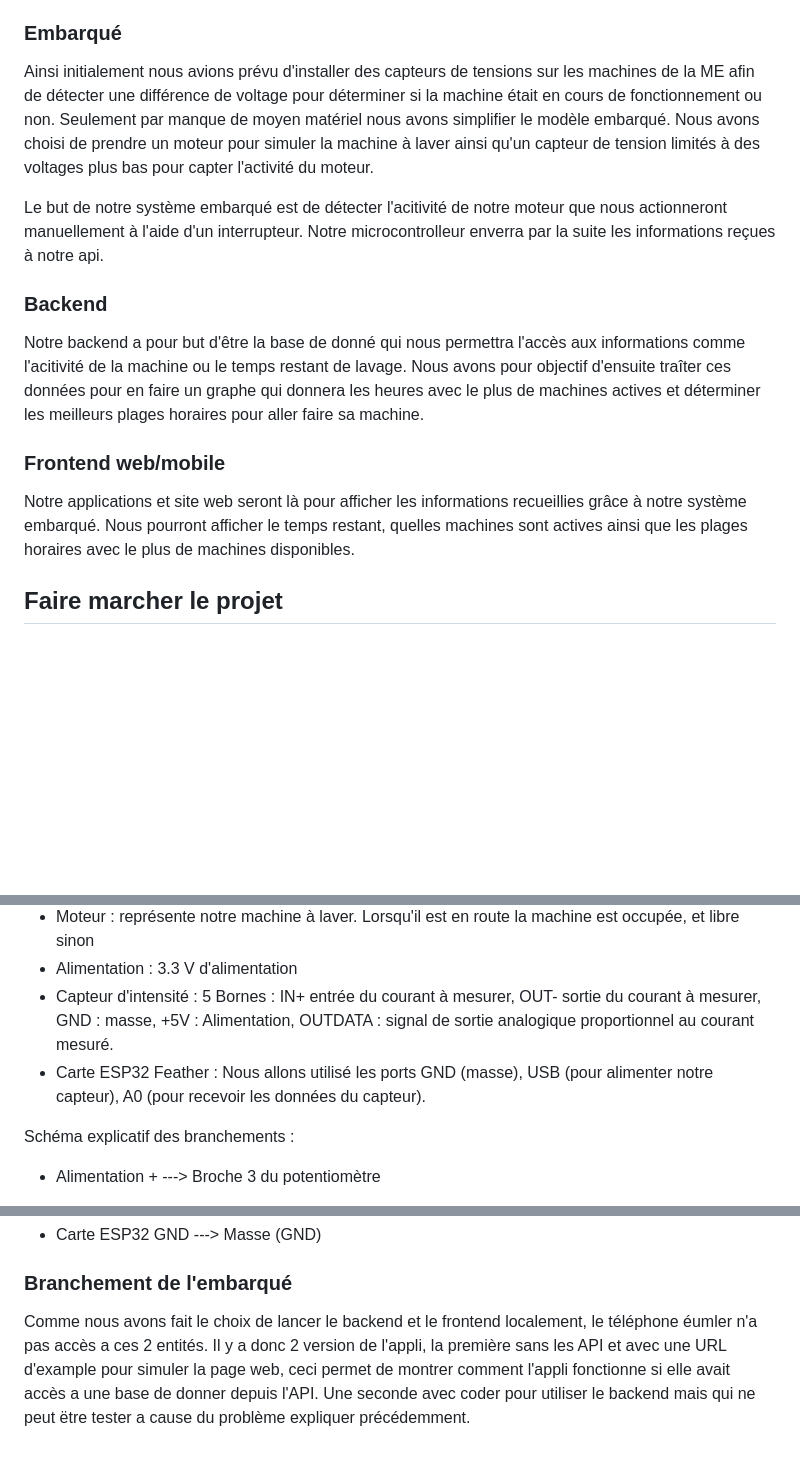
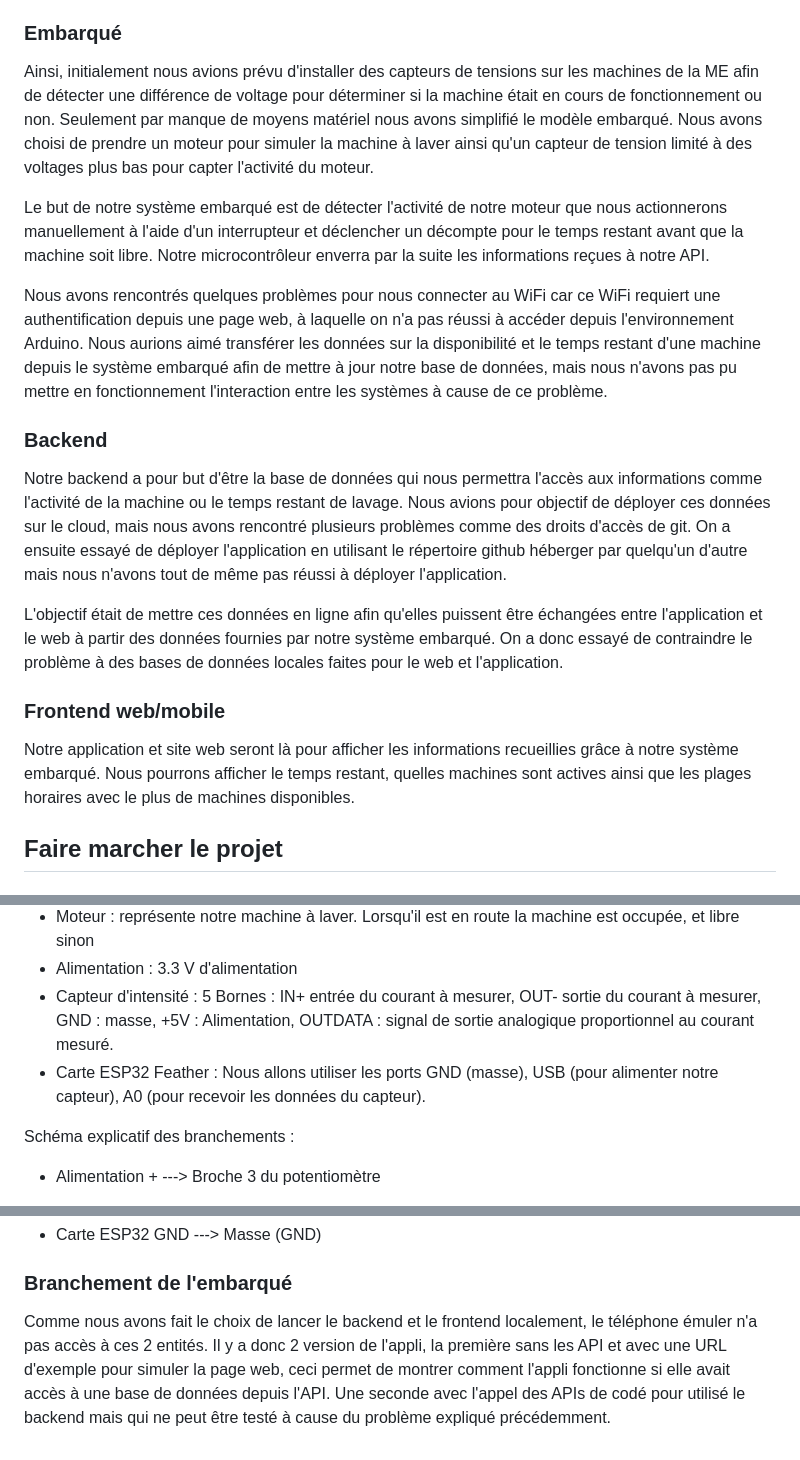
Before and after one commit to fr3m2h/washing-mechine, a Markdown page: README.md, 3 parts joined by grey strips. GitHub-like rendering; blank space fills up the shorter version.

```diff
--- a/README.md
+++ b/README.md
@@ -7,15 +7,22 @@ Notre projet a pour objectif de déterminer de créer une inteface web et mobile
 
 ### Embarqué
 
-Ainsi initialement nous avions prévu d'installer des capteurs de tensions sur les machines de la ME afin de détecter une différence de voltage pour déterminer si la machine était en cours de fonctionnement ou non. Seulement par manque de moyen matériel nous avons simplifier le modèle embarqué. Nous avons choisi de prendre un moteur pour simuler la machine à laver ainsi qu'un capteur de tension limités à des voltages plus bas pour capter l'activité du moteur.
+Ainsi, initialement nous avions prévu d'installer des capteurs de tensions sur les machines de la ME afin de détecter une différence de voltage pour déterminer si la machine était en cours de fonctionnement ou non. Seulement par manque de moyens matériel nous avons simplifié le modèle embarqué. Nous avons choisi de prendre un moteur pour simuler la machine à laver ainsi qu'un capteur de tension limité à des voltages plus bas pour capter l'activité du moteur.
 
-Le but de notre système embarqué est de détecter l'acitivité de notre moteur que nous actionneront manuellement à l'aide d'un interrupteur. Notre microcontrolleur enverra par la suite les informations reçues à notre api.
+Le but de notre système embarqué est de détecter l'activité de notre moteur que nous actionnerons manuellement à l'aide d'un interrupteur et déclencher un décompte pour le temps restant avant que la machine soit libre. Notre microcontrôleur enverra par la suite les informations reçues à notre API.
+
+Nous avons rencontrés quelques problèmes pour nous connecter au WiFi car ce WiFi requiert une authentification depuis une page web, à laquelle on n'a pas réussi à accéder depuis l'environnement Arduino. Nous aurions aimé transférer les données sur la disponibilité et le temps restant d'une machine depuis le système embarqué afin de mettre à jour notre base de données, mais nous n'avons pas pu mettre en fonctionnement l'interaction entre les systèmes à cause de ce problème.
+
 ### Backend
-Notre backend a pour but d'être la base de donné qui nous permettra l'accès aux informations comme l'acitivité de la machine ou le temps restant de lavage. Nous avons pour objectif d'ensuite traîter ces données pour en faire un graphe qui donnera les heures avec le plus de machines actives et déterminer les meilleurs plages horaires pour aller faire sa machine.
+Notre backend a pour but d'être la base de données qui nous permettra l'accès aux informations comme l'activité de la machine ou le temps restant de lavage.
+Nous avions pour objectif de déployer ces données sur le cloud, mais nous avons rencontré plusieurs problèmes comme des droits d'accès de git. On a ensuite essayé de déployer l'application en utilisant le répertoire github héberger par quelqu'un d'autre mais nous n'avons tout de même pas réussi à déployer l'application.
+
+L'objectif était de mettre ces données en ligne afin qu'elles puissent être échangées entre l'application et le web à partir des données fournies par notre système embarqué.
+On a donc essayé de contraindre le problème à des bases de données locales faites pour le web et l'application.
 
 ### Frontend web/mobile
 
-Notre applications et site web seront là pour afficher les informations recueillies grâce à notre système embarqué. Nous pourront afficher le temps restant, quelles machines sont actives ainsi que les plages horaires avec le plus de machines disponibles.
+Notre application et site web seront là pour afficher les informations recueillies grâce à notre système embarqué. Nous pourrons afficher le temps restant, quelles machines sont actives ainsi que les plages horaires avec le plus de machines disponibles.
 
 ## Faire marcher le projet
 
@@ -48,7 +55,7 @@ Composants utilisés :
 - Moteur : représente notre machine à laver. Lorsqu'il est en route la machine est occupée, et libre sinon
 - Alimentation : 3.3 V d'alimentation
 - Capteur d'intensité : 5 Bornes : IN+ entrée du courant à mesurer, OUT- sortie du courant à mesurer, GND : masse, +5V : Alimentation, OUTDATA : signal de sortie analogique proportionnel au courant mesuré.
-- Carte ESP32 Feather : Nous allons utilisé les ports GND (masse), USB (pour alimenter notre capteur), A0 (pour recevoir les données du capteur).
+- Carte ESP32 Feather : Nous allons utiliser les ports GND (masse), USB (pour alimenter notre capteur), A0 (pour recevoir les données du capteur).
 
 Schéma explicatif des branchements :
 * Alimentation + ---> Broche 3 du potentiomètre
@@ -72,4 +79,4 @@ Schéma explicatif des branchements :
 
 ### Branchement de l'embarqué
 
-Comme nous avons fait le choix de lancer le backend et le frontend localement, le téléphone éumler n'a pas accès a ces 2 entités. Il y a donc 2 version de l'appli, la première sans les API et avec une URL d'example pour simuler la page web, ceci permet de montrer comment l'appli fonctionne si elle avait accès a une base de donner depuis l'API. Une seconde avec coder pour utiliser le backend mais qui ne peut ëtre tester a cause du problème expliquer précédemment.
+Comme nous avons fait le choix de lancer le backend et le frontend localement, le téléphone émuler n'a pas accès à ces 2 entités. Il y a donc 2 version de l'appli, la première sans les API et avec une URL d'exemple pour simuler la page web, ceci permet de montrer comment l'appli fonctionne si elle avait accès à une base de données depuis l'API. Une seconde avec l'appel des APIs de codé pour utilisé le backend mais qui ne peut être testé à cause du problème expliqué précédemment.
```
